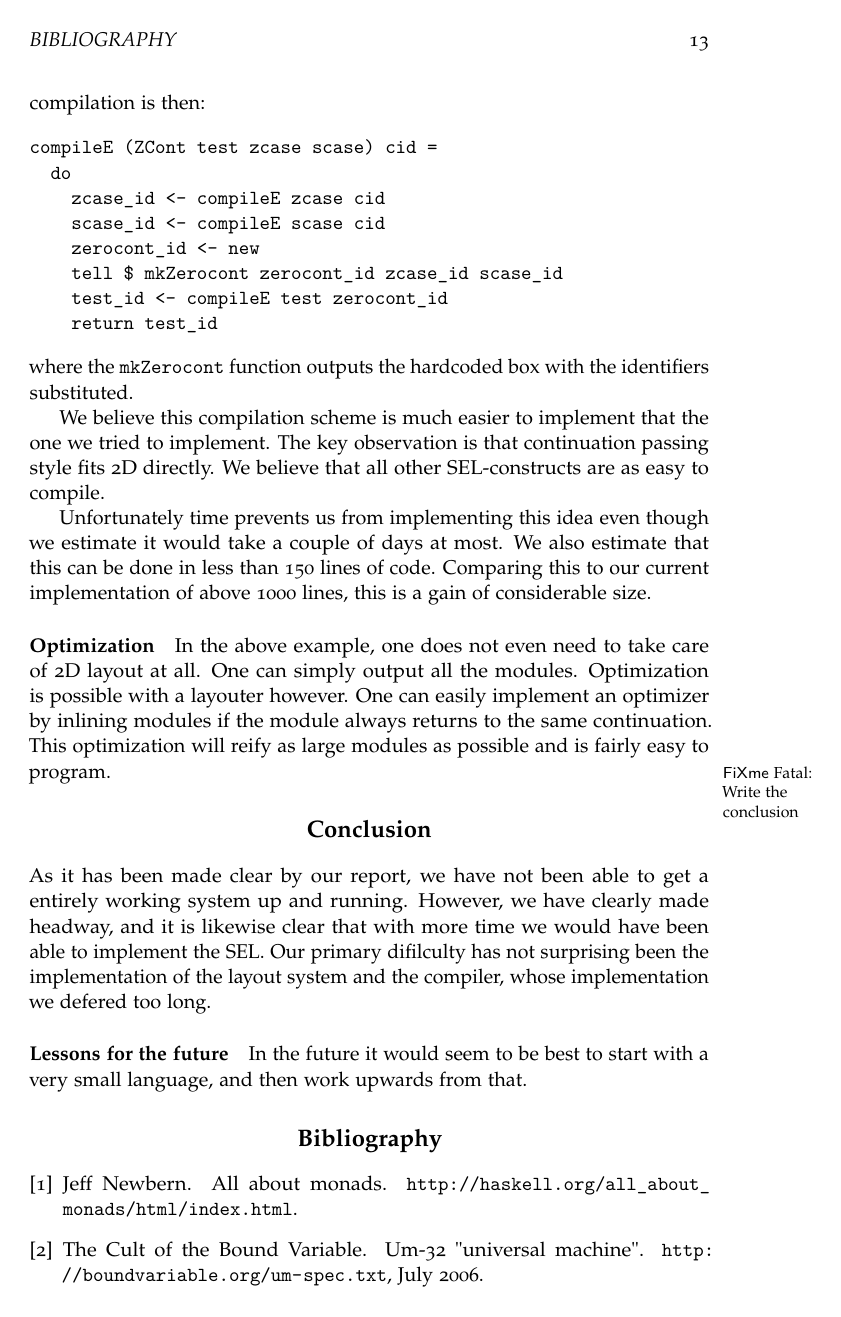
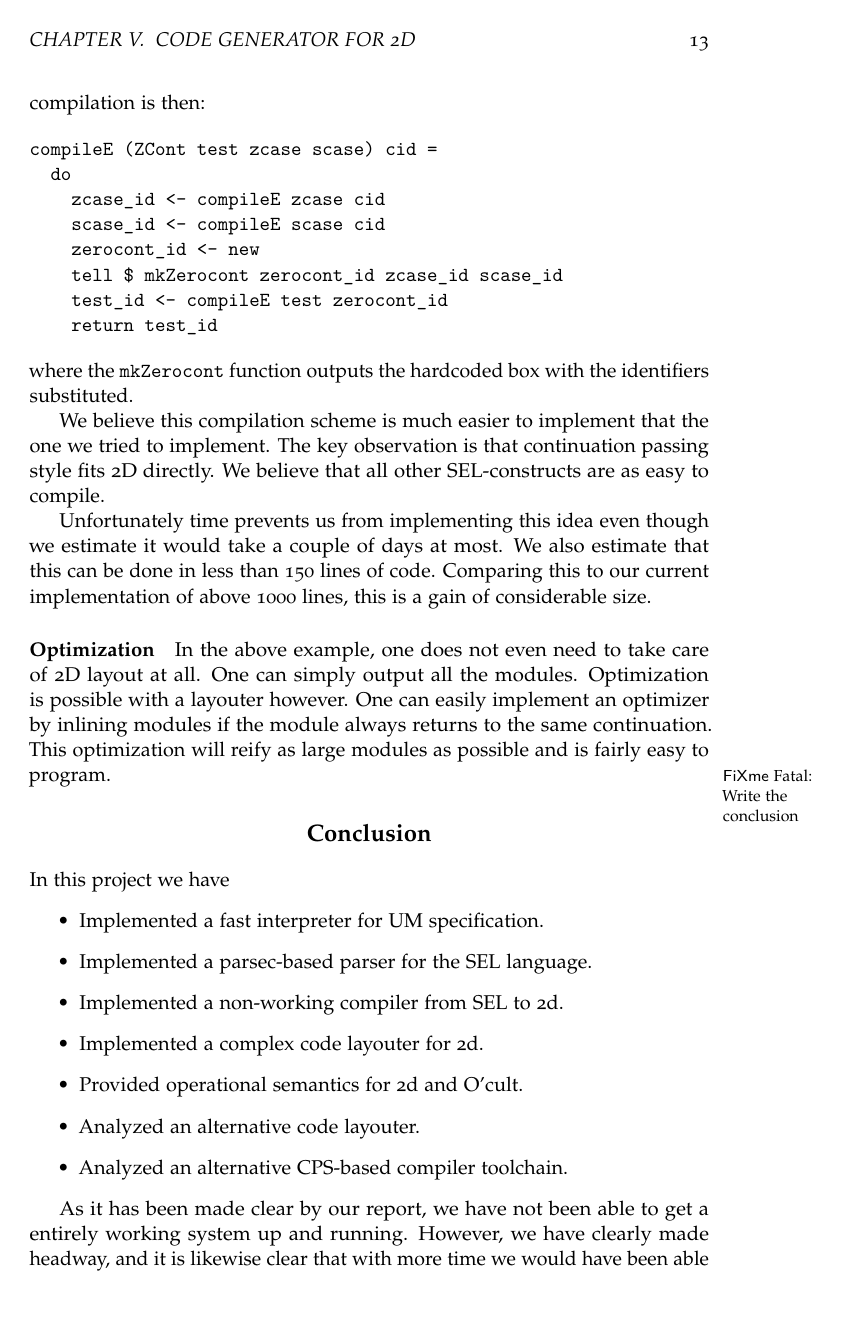
Before and after one commit to jlouis/av-prog, a LaTeX book (report/master.tex, which reads report/conclusion.tex): page 13 of 14. Compiled offline with pdfLaTeX.

Commit message:
Pimp the conclusion.

```diff
--- a/report/conclusion.tex
+++ b/report/conclusion.tex
@@ -1,8 +1,17 @@
 \chapter*{Conclusion}
+
+In this project we have
+\begin{itemize}
+\item Implemented a fast interpreter for UM specification.
+\item Implemented a parsec-based parser for the SEL language.
+\item Implemented a non-working compiler from SEL to 2d.
+\item Implemented a complex code layouter for 2d.
+\item Provided operational semantics for 2d and O'cult.
+\item Analyzed an alternative code layouter.
+\item Analyzed an alternative CPS-based compiler toolchain.
+\end{itemize}
 
 As it has been made clear by our report, we have not been able to get
 a entirely working system up and running. However, we have clearly
 made headway, and it is likewise clear that with more time we would
-have been able to implement the SEL. Our primary difilculty has not
-surprising been the implementation of the layout system and the
-compiler, whose implementation we defered too long.
+have been able to implement the SEL. Our primary difficulty has not
```
Also changed, not shown: report/conclusion.tex (6 more changed lines).
